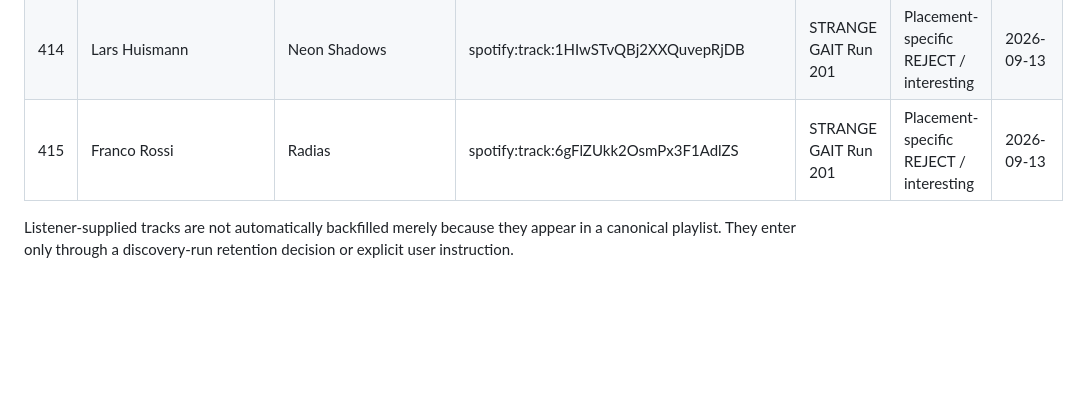
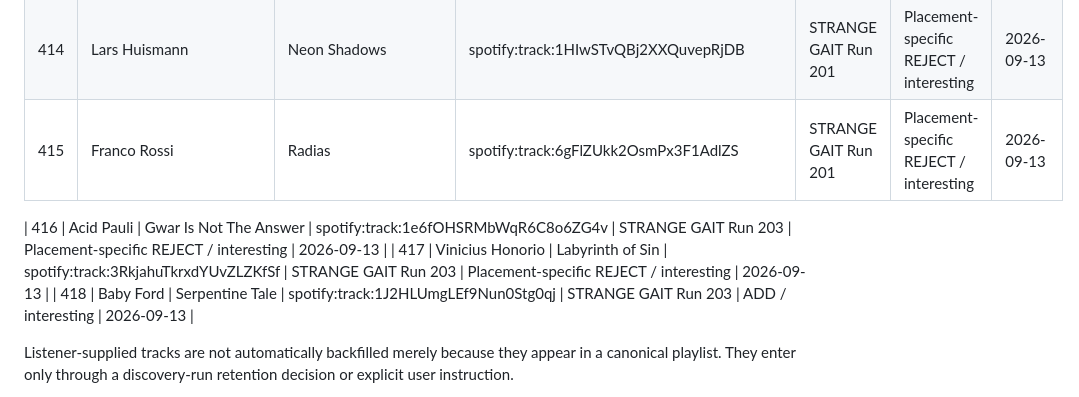
Before and after one commit to broskmenmi/editorial-engine, a Markdown page: playlists/discovery-pool/ledger.md, the part around the change. GitHub-like rendering; blank space fills up the shorter version.

Commit message:
Stage STRANGE GAIT Run 203: ledger.md

```diff
--- a/playlists/discovery-pool/ledger.md
+++ b/playlists/discovery-pool/ledger.md
@@ -420,6 +420,10 @@ Doctrine-free global retention ledger. Row order is append history only and has
 | 414 | Lars Huismann | Neon Shadows | spotify:track:1HIwSTvQBj2XXQuvepRjDB | STRANGE GAIT Run 201 | Placement-specific REJECT / interesting | 2026-09-13 |
 | 415 | Franco Rossi | Radias | spotify:track:6gFlZUkk2OsmPx3F1AdlZS | STRANGE GAIT Run 201 | Placement-specific REJECT / interesting | 2026-09-13 |
 
+| 416 | Acid Pauli | Gwar Is Not The Answer | spotify:track:1e6fOHSRMbWqR6C8o6ZG4v | STRANGE GAIT Run 203 | Placement-specific REJECT / interesting | 2026-09-13 |
+| 417 | Vinicius Honorio | Labyrinth of Sin | spotify:track:3RkjahuTkrxdYUvZLZKfSf | STRANGE GAIT Run 203 | Placement-specific REJECT / interesting | 2026-09-13 |
+| 418 | Baby Ford | Serpentine Tale | spotify:track:1J2HLUmgLEf9Nun0Stg0qj | STRANGE GAIT Run 203 | ADD / interesting | 2026-09-13 |
+
 Listener-supplied tracks are not automatically backfilled merely because they appear in a canonical playlist. They enter only through a discovery-run retention decision or explicit user instruction.
 
 Historical backfill policy: GROOVE OVER NOISE imports approved discovery ADDs, still-PARKED exact tracks, and explicit current-journey-only rejects that remained artistically plausible or interesting. Listener-rejected tracks, unresolved identities, ordinary hard rejects, and unresolved listener-review tracks are excluded.
```
